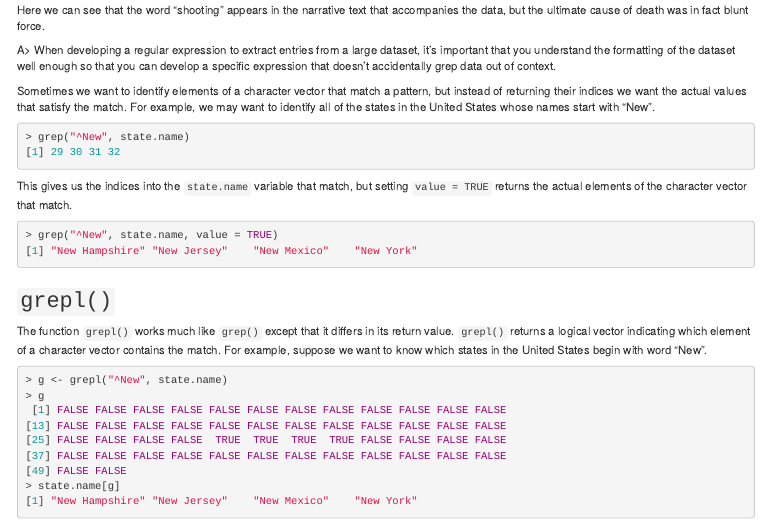
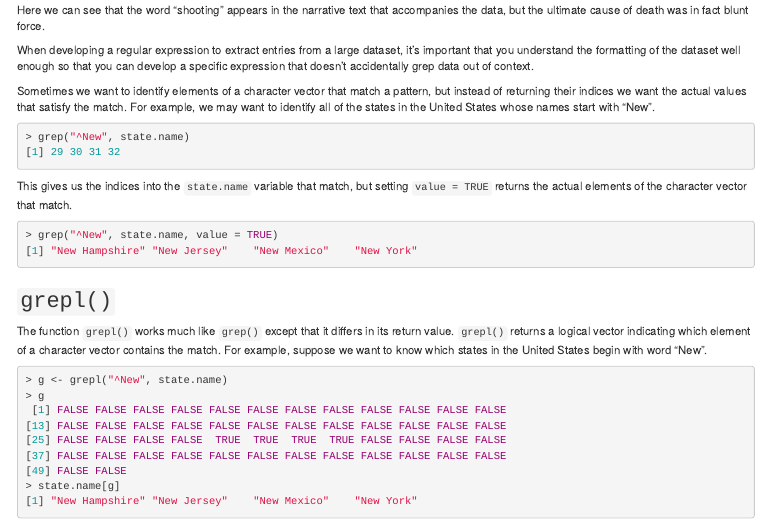
Before and after one commit to rdpeng/rprogdatascience, an R Markdown document (regex.Rmd): the page in a window 1100 px wide, from 2520 px down. Rendered offline with R 4.5, knitr and Pandoc, with nearby package versions; some code elsewhere in the file could not run offline; common packages that the code uses without loading them are loaded.

Commit message:
Use a warning block

````diff
--- a/regex.Rmd
+++ b/regex.Rmd
@@ -119,8 +119,9 @@ homicides[859]
 
 Here we can see that the word "shooting" appears in the narrative text that accompanies the data, but the ultimate cause of death was in fact blunt force.
 
-A> When developing a regular expression to extract entries from a large dataset, it's important that you understand the formatting of the dataset well enough so that you can develop a specific expression that doesn't accidentally grep data out of context.
-
+```{block,type="rmdwarning"}
+When developing a regular expression to extract entries from a large dataset, it's important that you understand the formatting of the dataset well enough so that you can develop a specific expression that doesn't accidentally grep data out of context.
+```
 
 Sometimes we want to identify elements of a character vector that match a pattern, but instead of returning their indices we want the actual values that satisfy the match. For example, we may want to identify all of the states in the United States whose names start with "New".
 
````
